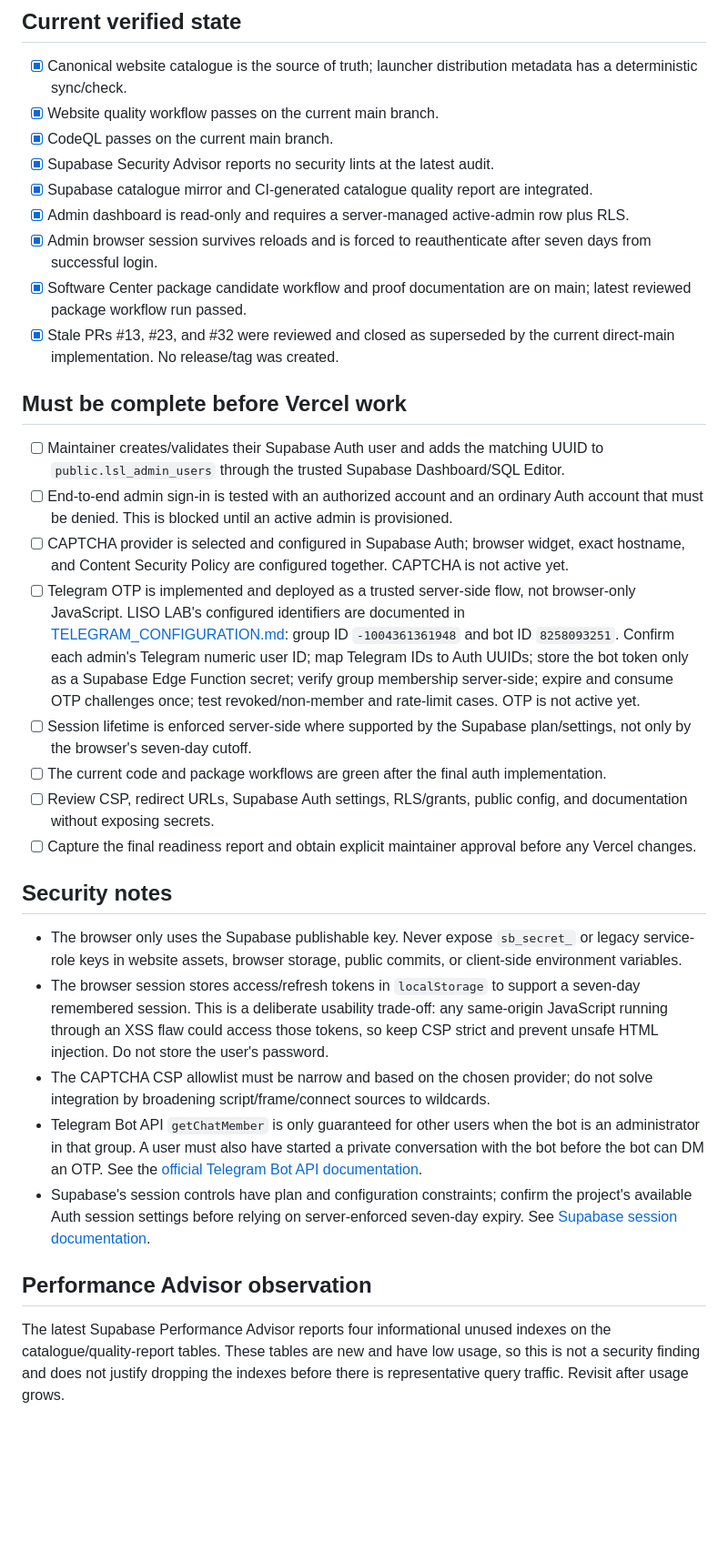
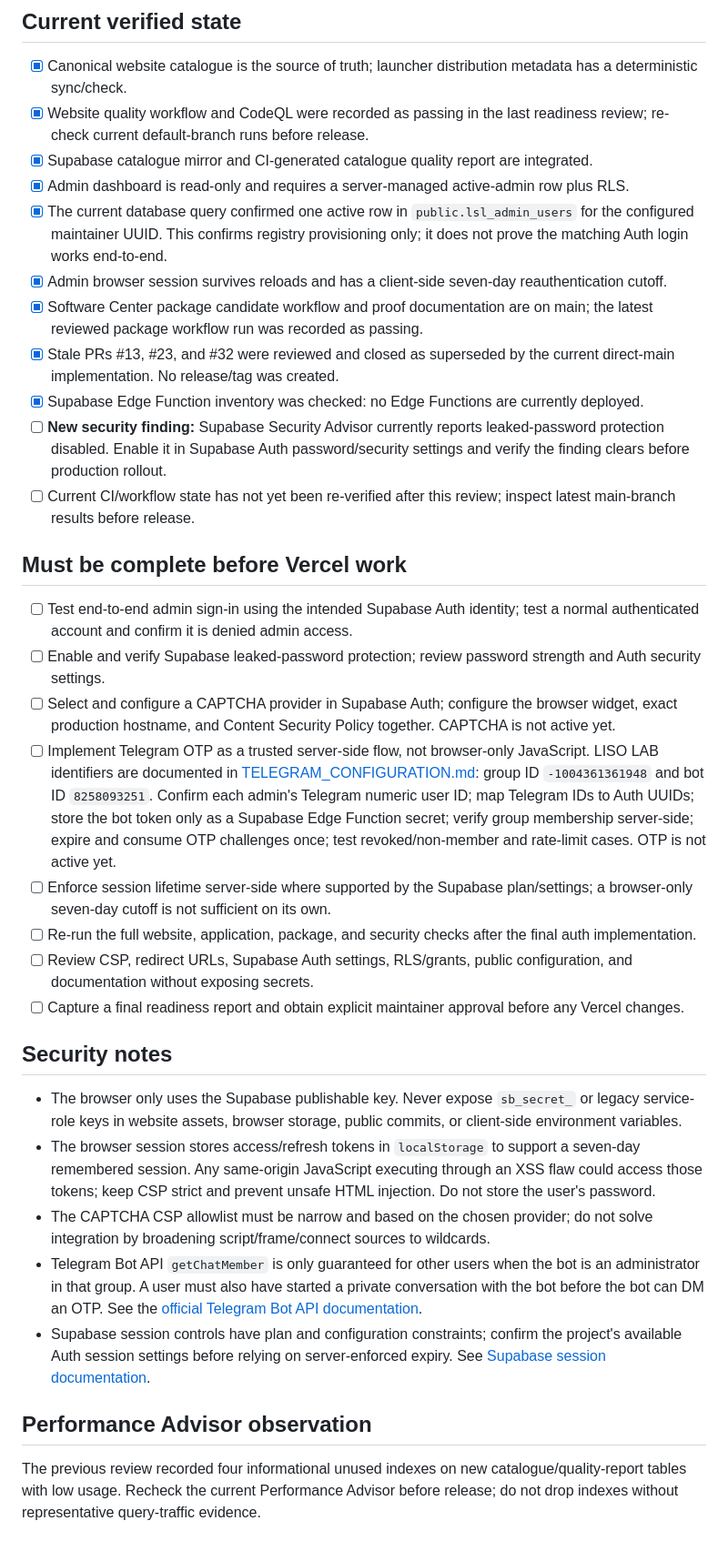
Before and after one commit to M-TamDre07/Linux-Software-Lab, a Markdown page: docs/PRE_VERCEL_READINESS.md, the part around the change. Shown at 91% size. Drawn GitHub-style; blank space fills up the shorter version.

Commit message:
docs: refresh pre-Vercel security readiness findings

```diff
--- a/docs/PRE_VERCEL_READINESS.md
+++ b/docs/PRE_VERCEL_READINESS.md
@@ -5,34 +5,36 @@ This is an internal project checklist, not a vendor certification. The Vercel pr
 ## Current verified state
 
 - [x] Canonical website catalogue is the source of truth; launcher distribution metadata has a deterministic sync/check.
-- [x] Website quality workflow passes on the current main branch.
-- [x] CodeQL passes on the current main branch.
-- [x] Supabase Security Advisor reports no security lints at the latest audit.
+- [x] Website quality workflow and CodeQL were recorded as passing in the last readiness review; re-check current default-branch runs before release.
 - [x] Supabase catalogue mirror and CI-generated catalogue quality report are integrated.
 - [x] Admin dashboard is read-only and requires a server-managed active-admin row plus RLS.
-- [x] Admin browser session survives reloads and is forced to reauthenticate after seven days from successful login.
-- [x] Software Center package candidate workflow and proof documentation are on main; latest reviewed package workflow run passed.
+- [x] The current database query confirmed one active row in `public.lsl_admin_users` for the configured maintainer UUID. This confirms registry provisioning only; it does not prove the matching Auth login works end-to-end.
+- [x] Admin browser session survives reloads and has a client-side seven-day reauthentication cutoff.
+- [x] Software Center package candidate workflow and proof documentation are on main; the latest reviewed package workflow run was recorded as passing.
 - [x] Stale PRs #13, #23, and #32 were reviewed and closed as superseded by the current direct-main implementation. No release/tag was created.
+- [x] Supabase Edge Function inventory was checked: no Edge Functions are currently deployed.
+- [ ] **New security finding:** Supabase Security Advisor currently reports leaked-password protection disabled. Enable it in Supabase Auth password/security settings and verify the finding clears before production rollout.
+- [ ] Current CI/workflow state has not yet been re-verified after this review; inspect latest main-branch results before release.
 
 ## Must be complete before Vercel work
 
-- [ ] Maintainer creates/validates their Supabase Auth user and adds the matching UUID to `public.lsl_admin_users` through the trusted Supabase Dashboard/SQL Editor.
-- [ ] End-to-end admin sign-in is tested with an authorized account and an ordinary Auth account that must be denied. This is blocked until an active admin is provisioned.
-- [ ] CAPTCHA provider is selected and configured in Supabase Auth; browser widget, exact hostname, and Content Security Policy are configured together. CAPTCHA is not active yet.
-- [ ] Telegram OTP is implemented and deployed as a trusted server-side flow, not browser-only JavaScript. LISO LAB's configured identifiers are documented in [TELEGRAM_CONFIGURATION.md](TELEGRAM_CONFIGURATION.md): group ID `-1004361361948` and bot ID `8258093251`. Confirm each admin's Telegram numeric user ID; map Telegram IDs to Auth UUIDs; store the bot token only as a Supabase Edge Function secret; verify group membership server-side; expire and consume OTP challenges once; test revoked/non-member and rate-limit cases. OTP is not active yet.
-- [ ] Session lifetime is enforced server-side where supported by the Supabase plan/settings, not only by the browser's seven-day cutoff.
-- [ ] The current code and package workflows are green after the final auth implementation.
-- [ ] Review CSP, redirect URLs, Supabase Auth settings, RLS/grants, public config, and documentation without exposing secrets.
-- [ ] Capture the final readiness report and obtain explicit maintainer approval before any Vercel changes.
+- [ ] Test end-to-end admin sign-in using the intended Supabase Auth identity; test a normal authenticated account and confirm it is denied admin access.
+- [ ] Enable and verify Supabase leaked-password protection; review password strength and Auth security settings.
+- [ ] Select and configure a CAPTCHA provider in Supabase Auth; configure the browser widget, exact production hostname, and Content Security Policy together. CAPTCHA is not active yet.
+- [ ] Implement Telegram OTP as a trusted server-side flow, not browser-only JavaScript. LISO LAB identifiers are documented in [TELEGRAM_CONFIGURATION.md](TELEGRAM_CONFIGURATION.md): group ID `-1004361361948` and bot ID `8258093251`. Confirm each admin's Telegram numeric user ID; map Telegram IDs to Auth UUIDs; store the bot token only as a Supabase Edge Function secret; verify group membership server-side; expire and consume OTP challenges once; test revoked/non-member and rate-limit cases. OTP is not active yet.
+- [ ] Enforce session lifetime server-side where supported by the Supabase plan/settings; a browser-only seven-day cutoff is not sufficient on its own.
+- [ ] Re-run the full website, application, package, and security checks after the final auth implementation.
+- [ ] Review CSP, redirect URLs, Supabase Auth settings, RLS/grants, public configuration, and documentation without exposing secrets.
+- [ ] Capture a final readiness report and obtain explicit maintainer approval before any Vercel changes.
 
 ## Security notes
 
 - The browser only uses the Supabase publishable key. Never expose `sb_secret_` or legacy service-role keys in website assets, browser storage, public commits, or client-side environment variables.
-- The browser session stores access/refresh tokens in `localStorage` to support a seven-day remembered session. This is a deliberate usability trade-off: any same-origin JavaScript running through an XSS flaw could access those tokens, so keep CSP strict and prevent unsafe HTML injection. Do not store the user's password.
+- The browser session stores access/refresh tokens in `localStorage` to support a seven-day remembered session. Any same-origin JavaScript executing through an XSS flaw could access those tokens; keep CSP strict and prevent unsafe HTML injection. Do not store the user's password.
 - The CAPTCHA CSP allowlist must be narrow and based on the chosen provider; do not solve integration by broadening script/frame/connect sources to wildcards.
 - Telegram Bot API `getChatMember` is only guaranteed for other users when the bot is an administrator in that group. A user must also have started a private conversation with the bot before the bot can DM an OTP. See the [official Telegram Bot API documentation](https://core.telegram.org/bots/api).
-- Supabase's session controls have plan and configuration constraints; confirm the project's available Auth session settings before relying on server-enforced seven-day expiry. See [Supabase session documentation](https://supabase.com/docs/guides/auth/sessions).
+- Supabase session controls have plan and configuration constraints; confirm the project's available Auth session settings before relying on server-enforced expiry. See [Supabase session documentation](https://supabase.com/docs/guides/auth/sessions).
 
 ## Performance Advisor observation
 
-The latest Supabase Performance Advisor reports four informational unused indexes on the catalogue/quality-report tables. These tables are new and have low usage, so this is not a security finding and does not justify dropping the indexes before there is representative query traffic. Revisit after usage grows.
+The previous review recorded four informational unused indexes on new catalogue/quality-report tables with low usage. Recheck the current Performance Advisor before release; do not drop indexes without representative query-traffic evidence.
```
